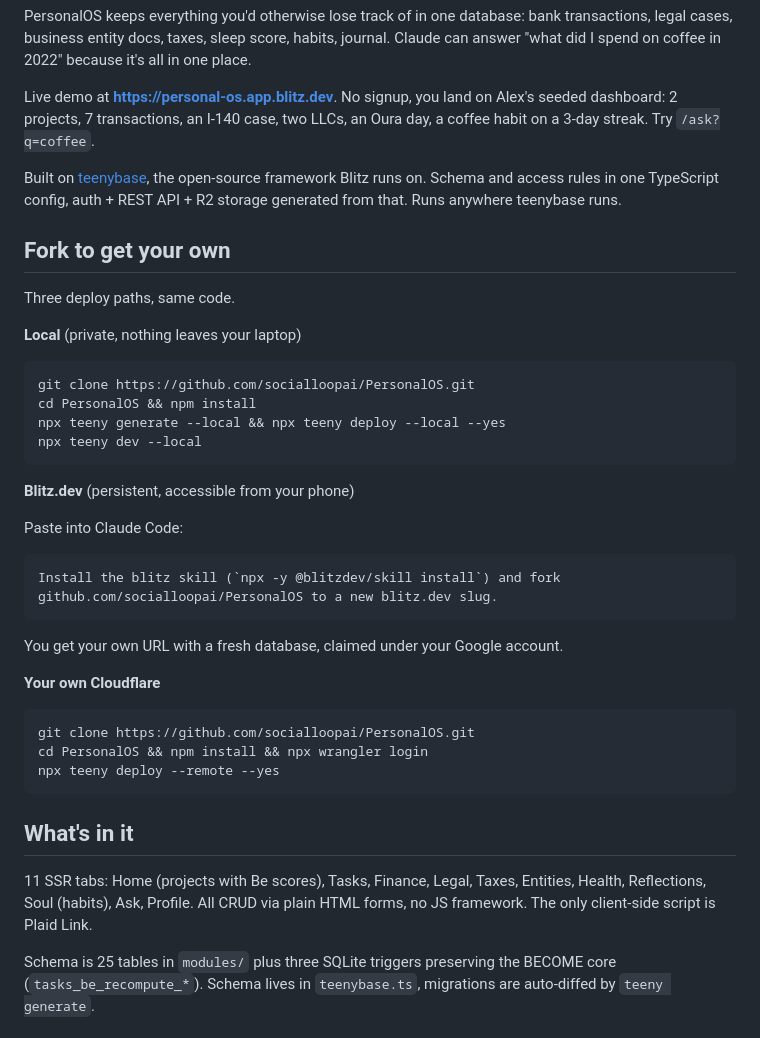
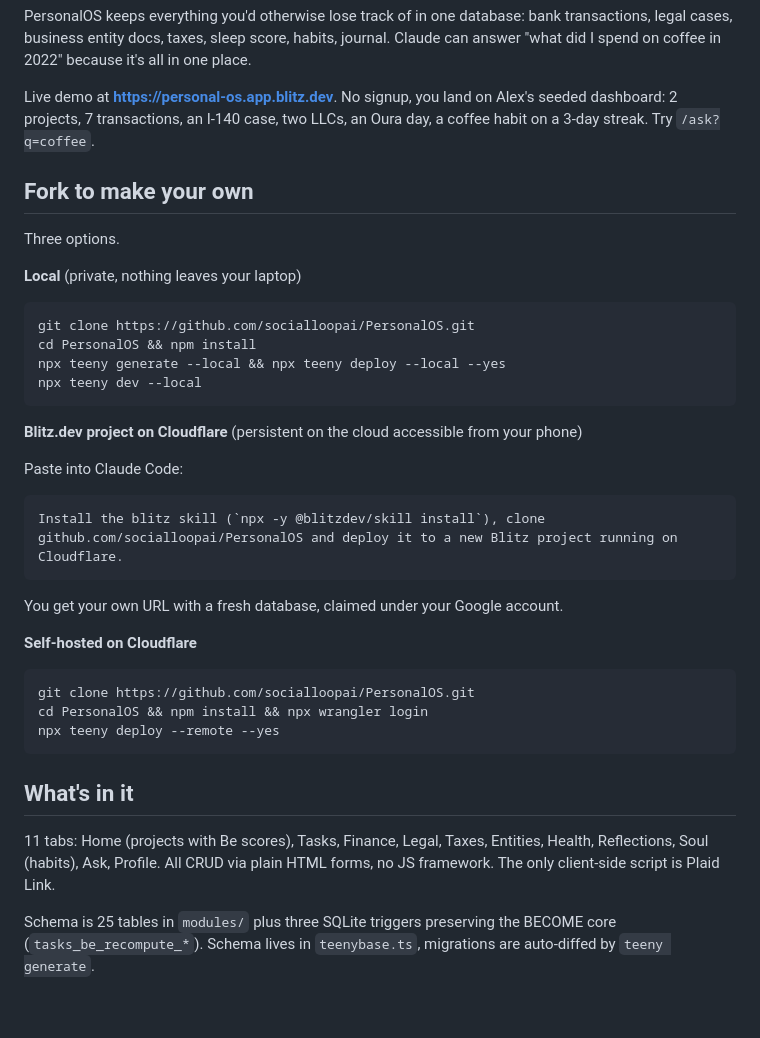
Before and after one commit to socialloopai/PersonalOS, a Markdown page: README.md, the part around the change. GitHub-like rendering; blank space fills up the shorter version.

````diff
--- a/README.md
+++ b/README.md
@@ -6,11 +6,9 @@ PersonalOS keeps everything you'd otherwise lose track of in one database: bank
 
 Live demo at **https://personal-os.app.blitz.dev**. No signup, you land on Alex's seeded dashboard: 2 projects, 7 transactions, an I-140 case, two LLCs, an Oura day, a coffee habit on a 3-day streak. Try `/ask?q=coffee`.
 
-Built on [teenybase](https://github.com/teenybase/teenybase), the open-source framework Blitz runs on. Schema and access rules in one TypeScript config, auth + REST API + R2 storage generated from that. Runs anywhere teenybase runs.
+## Fork to make your own
 
-## Fork to get your own
-
-Three deploy paths, same code.
+Three options.
 
 **Local** (private, nothing leaves your laptop)
 
@@ -21,17 +19,17 @@ npx teeny generate --local && npx teeny deploy --local --yes
 npx teeny dev --local
 ```
 
-**Blitz.dev** (persistent, accessible from your phone)
+**Blitz.dev project on Cloudflare** (persistent on the cloud accessible from your phone)
 
 Paste into Claude Code:
 
 ```
-Install the blitz skill (`npx -y @blitzdev/skill install`) and fork github.com/socialloopai/PersonalOS to a new blitz.dev slug.
+Install the blitz skill (`npx -y @blitzdev/skill install`), clone github.com/socialloopai/PersonalOS and deploy it to a new Blitz project running on Cloudflare.
 ```
 
 You get your own URL with a fresh database, claimed under your Google account.
 
-**Your own Cloudflare**
+**Self-hosted on Cloudflare**
 
 ```bash
 git clone https://github.com/socialloopai/PersonalOS.git
@@ -41,7 +39,7 @@ npx teeny deploy --remote --yes
 
 ## What's in it
 
-11 SSR tabs: Home (projects with Be scores), Tasks, Finance, Legal, Taxes, Entities, Health, Reflections, Soul (habits), Ask, Profile. All CRUD via plain HTML forms, no JS framework. The only client-side script is Plaid Link.
+11 tabs: Home (projects with Be scores), Tasks, Finance, Legal, Taxes, Entities, Health, Reflections, Soul (habits), Ask, Profile. All CRUD via plain HTML forms, no JS framework. The only client-side script is Plaid Link.
 
 Schema is 25 tables in `modules/` plus three SQLite triggers preserving the BECOME core (`tasks_be_recompute_*`). Schema lives in `teenybase.ts`, migrations are auto-diffed by `teeny generate`.
 
````
